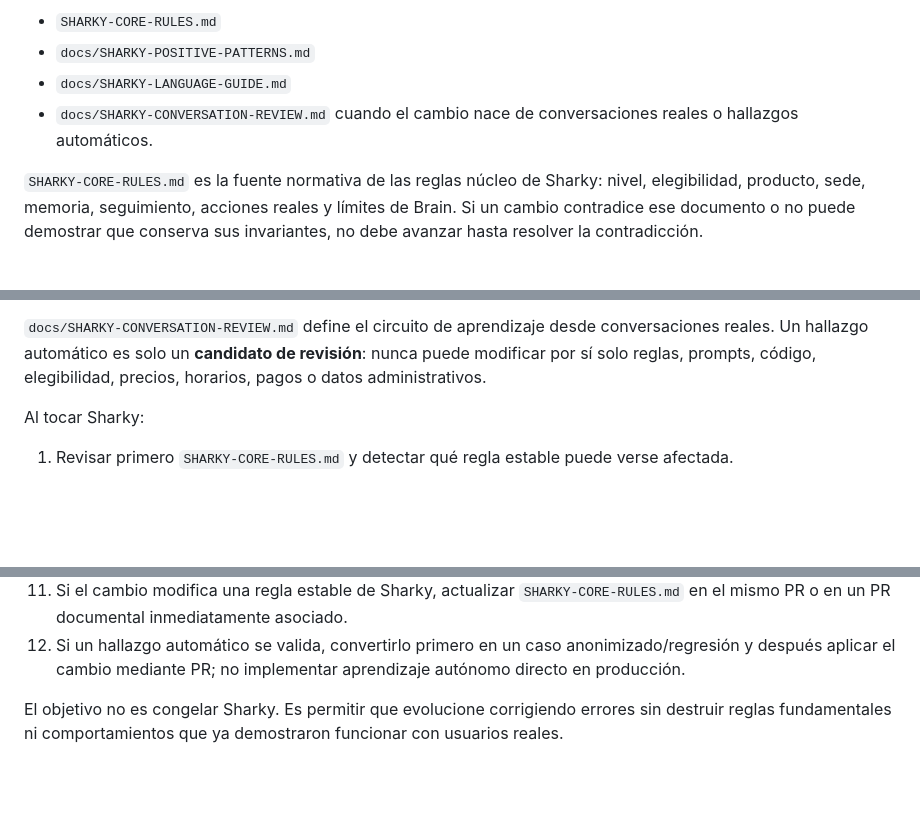
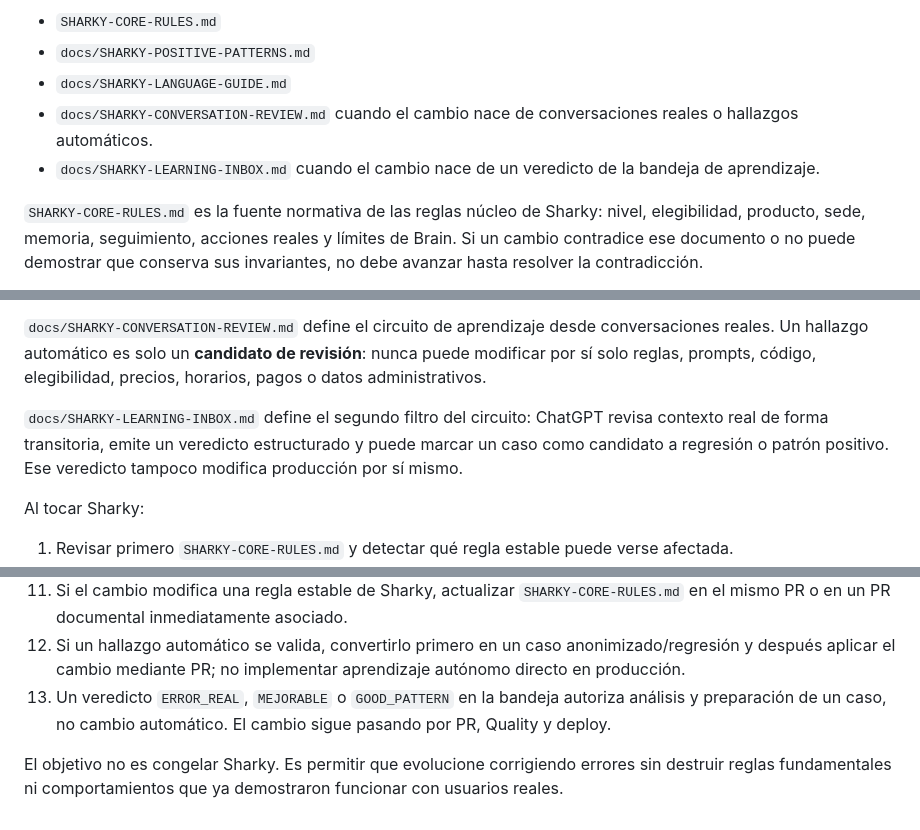
Before and after one commit to manglefurniture/hache-natacion, a Markdown page: AGENTS.md, 3 parts joined by grey strips. Rendered like a GitHub page; blank space fills up the shorter version.

Commit message:
Require Sharky learning inbox guidance for reviewed cases

```diff
--- a/AGENTS.md
+++ b/AGENTS.md
@@ -8,6 +8,7 @@ Antes de modificar cualquier archivo relacionado con Sharky —Brain, WhatsApp,
 - `docs/SHARKY-POSITIVE-PATTERNS.md`
 - `docs/SHARKY-LANGUAGE-GUIDE.md`
 - `docs/SHARKY-CONVERSATION-REVIEW.md` cuando el cambio nace de conversaciones reales o hallazgos automáticos.
+- `docs/SHARKY-LEARNING-INBOX.md` cuando el cambio nace de un veredicto de la bandeja de aprendizaje.
 
 `SHARKY-CORE-RULES.md` es la fuente normativa de las reglas núcleo de Sharky: nivel, elegibilidad, producto, sede, memoria, seguimiento, acciones reales y límites de Brain. Si un cambio contradice ese documento o no puede demostrar que conserva sus invariantes, no debe avanzar hasta resolver la contradicción.
 
@@ -16,6 +17,8 @@ Los patrones `GP-*` documentados en `docs/SHARKY-POSITIVE-PATTERNS.md` son **con
 `docs/SHARKY-LANGUAGE-GUIDE.md` registra expresiones coloquiales, variantes reales y faltas frecuentes que pueden canonicalizarse antes de entrar a las reglas determinísticas. Es una guía de interpretación, no una autoridad comercial; cualquier ampliación debe ser inequívoca y acompañarse de regresión cuando sea verificable.
 
 `docs/SHARKY-CONVERSATION-REVIEW.md` define el circuito de aprendizaje desde conversaciones reales. Un hallazgo automático es solo un **candidato de revisión**: nunca puede modificar por sí solo reglas, prompts, código, elegibilidad, precios, horarios, pagos o datos administrativos.
+
+`docs/SHARKY-LEARNING-INBOX.md` define el segundo filtro del circuito: ChatGPT revisa contexto real de forma transitoria, emite un veredicto estructurado y puede marcar un caso como candidato a regresión o patrón positivo. Ese veredicto tampoco modifica producción por sí mismo.
 
 Al tocar Sharky:
 
@@ -31,5 +34,6 @@ Al tocar Sharky:
 10. Si una conversación real demuestra un recorrido exitoso nuevo, considerar registrarlo como un nuevo `GP-*` antes de realizar adecuaciones que puedan afectarlo.
 11. Si el cambio modifica una regla estable de Sharky, actualizar `SHARKY-CORE-RULES.md` en el mismo PR o en un PR documental inmediatamente asociado.
 12. Si un hallazgo automático se valida, convertirlo primero en un caso anonimizado/regresión y después aplicar el cambio mediante PR; no implementar aprendizaje autónomo directo en producción.
+13. Un veredicto `ERROR_REAL`, `MEJORABLE` o `GOOD_PATTERN` en la bandeja autoriza análisis y preparación de un caso, no cambio automático. El cambio sigue pasando por PR, Quality y deploy.
 
 El objetivo no es congelar Sharky. Es permitir que evolucione corrigiendo errores sin destruir reglas fundamentales ni comportamientos que ya demostraron funcionar con usuarios reales.
```
